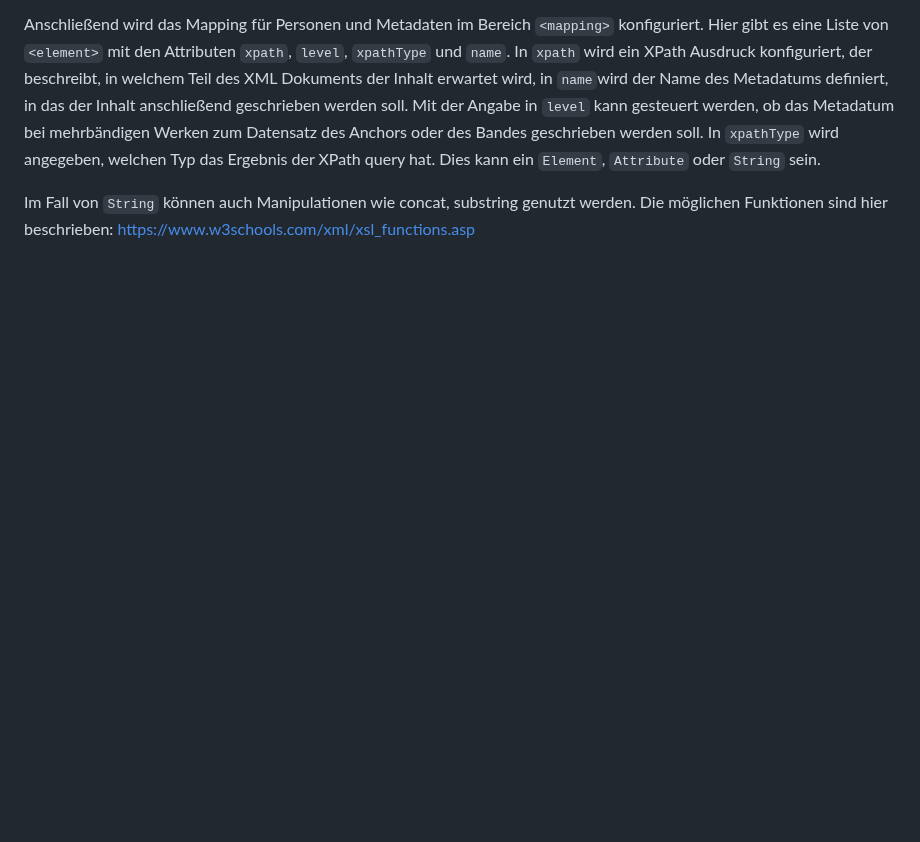
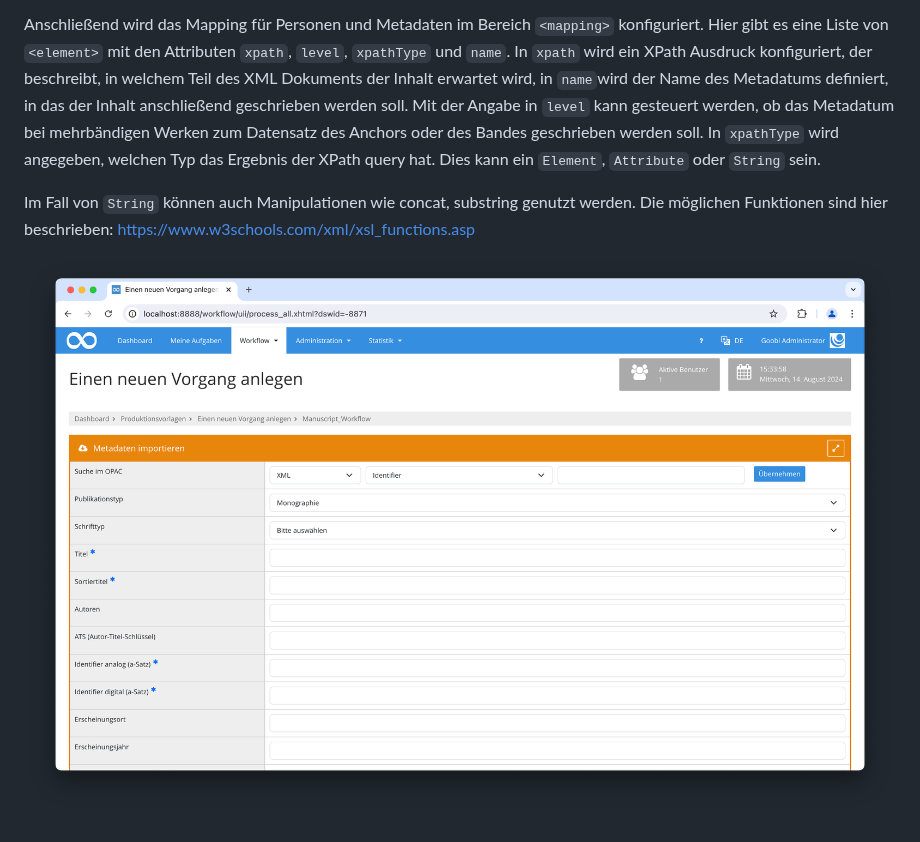
Before and after one commit to intranda/goobi-plugin-opac-generic-xml, a Markdown page: docs/index_de.md, the part around the change. Drawn GitHub-style; pictures changed too: docs/screen1_de.png (added); blank space fills up the shorter version.

```diff
--- a/docs/index_de.md
+++ b/docs/index_de.md
@@ -123,3 +123,5 @@ Alternativ kann der Typ des Dokuments auch aus dem XML Record gelesen werden. Da
 Anschließend wird das Mapping für Personen und Metadaten im Bereich `<mapping>` konfiguriert. Hier gibt es eine Liste von `<element>` mit den Attributen `xpath`, `level`, `xpathType` und `name`. In `xpath` wird ein XPath Ausdruck konfiguriert, der beschreibt, in welchem Teil des XML Dokuments der Inhalt erwartet wird, in `name`wird der Name des Metadatums definiert, in das der Inhalt anschließend geschrieben werden soll. Mit der Angabe in `level` kann gesteuert werden, ob das Metadatum bei mehrbändigen Werken zum Datensatz des Anchors oder des Bandes geschrieben werden soll. In `xpathType` wird angegeben, welchen Typ das Ergebnis der XPath query hat. Dies kann ein `Element`, `Attribute` oder `String` sein.
 
 Im Fall von `String` können auch Manipulationen wie concat, substring genutzt werden. Die möglichen Funktionen sind hier beschrieben: [https://www.w3schools.com/xml/xsl_functions.asp](https://www.w3schools.com/xml/xsl_functions.asp)
+
+![Auswahl des Plugins](screen1_de.png)
```
Also changed, not shown: docs/index_en.md (+2 -0 lines), docs/screen1_en.png (added).
